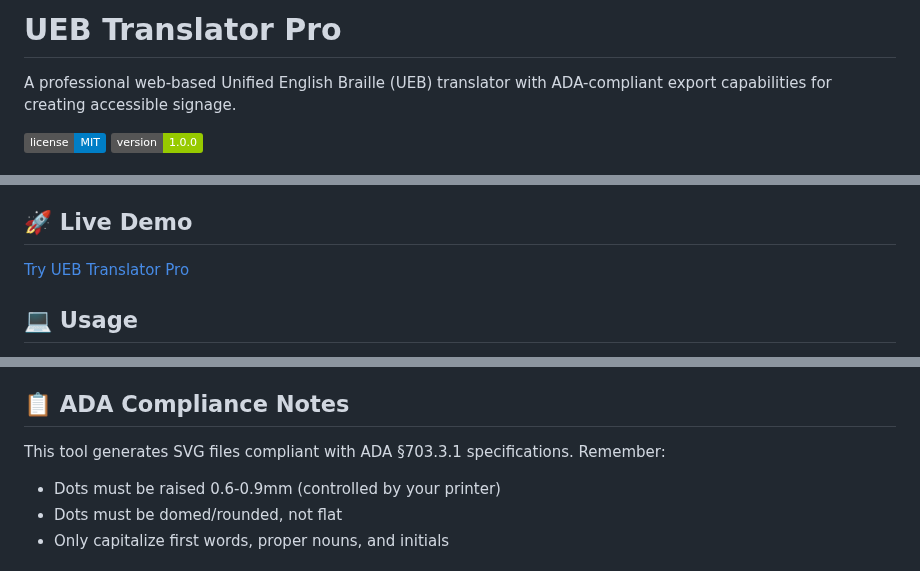
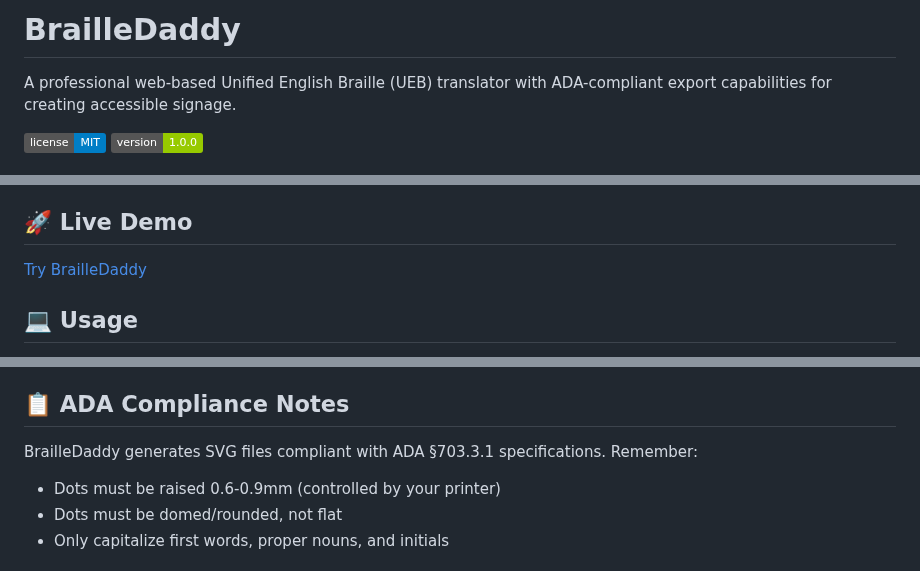
Before and after one commit to castironsill/brailledaddy, a Markdown page: README.md, 3 parts joined by grey strips. Drawn GitHub-style; badges without logos.

Commit message:
Update README with BrailleDaddy branding

```diff
--- a/README.md
+++ b/README.md
@@ -1,4 +1,4 @@
-# UEB Translator Pro
+# BrailleDaddy
 
 A professional web-based Unified English Braille (UEB) translator with ADA-compliant export capabilities for creating accessible signage.
 
@@ -40,7 +40,7 @@ A professional web-based Unified English Braille (UEB) translator with ADA-compl
 
 ## 🚀 Live Demo
 
-[Try UEB Translator Pro](https://your-github-username.github.io/brailledaddy/)
+[Try BrailleDaddy](https://castironsill.github.io/brailledaddy/)
 
 ## 💻 Usage
 
@@ -64,7 +64,7 @@ A professional web-based Unified English Braille (UEB) translator with ADA-compl
 
 ## 📋 ADA Compliance Notes
 
-This tool generates SVG files compliant with ADA §703.3.1 specifications. Remember:
+BrailleDaddy generates SVG files compliant with ADA §703.3.1 specifications. Remember:
 - Dots must be raised 0.6-0.9mm (controlled by your printer)
 - Dots must be domed/rounded, not flat
 - Only capitalize first words, proper nouns, and initials
```
Also changed, not shown: other parts of README.md (+1 -1 lines).
